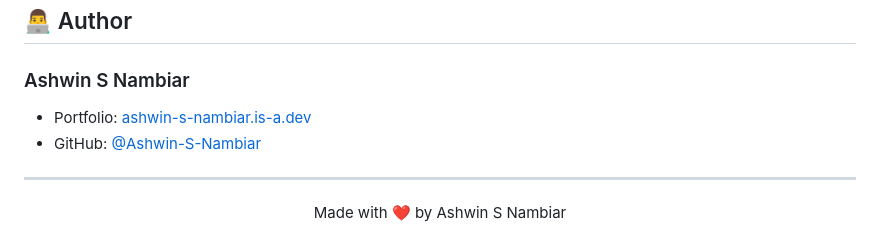
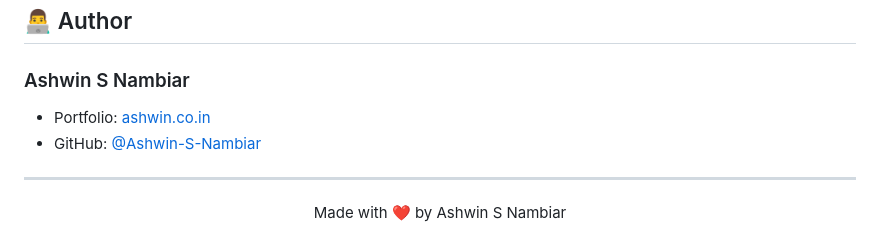
Before and after one commit to Ashwin-S-Nambiar/Color-Scheme-Generator, a Markdown page: README.md, the part around the change. GitHub-like rendering.

Commit message:
fix: update author portfolio link in README

```diff
--- a/README.md
+++ b/README.md
@@ -119,7 +119,7 @@ Contributions are welcome! Here's how you can help improve the Color Scheme Gene
 ## 👨‍💻 Author
 
 ### Ashwin S Nambiar
-- Portfolio: [ashwin-s-nambiar.is-a.dev](https://ashwin-s-nambiar.is-a.dev/)
+- Portfolio: [ashwin.co.in](https://ashwin.co.in)
 - GitHub: [@Ashwin-S-Nambiar](https://github.com/Ashwin-S-Nambiar)
 
 ---
```
